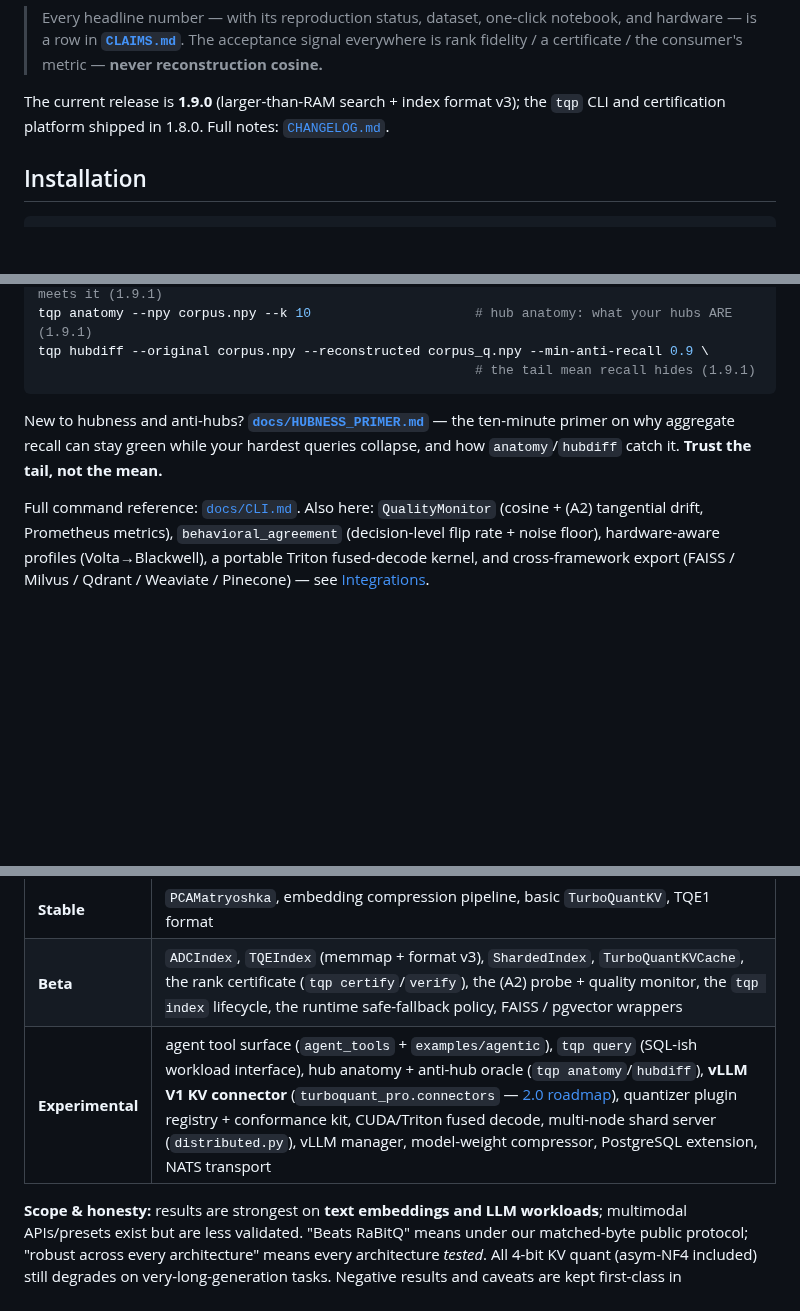
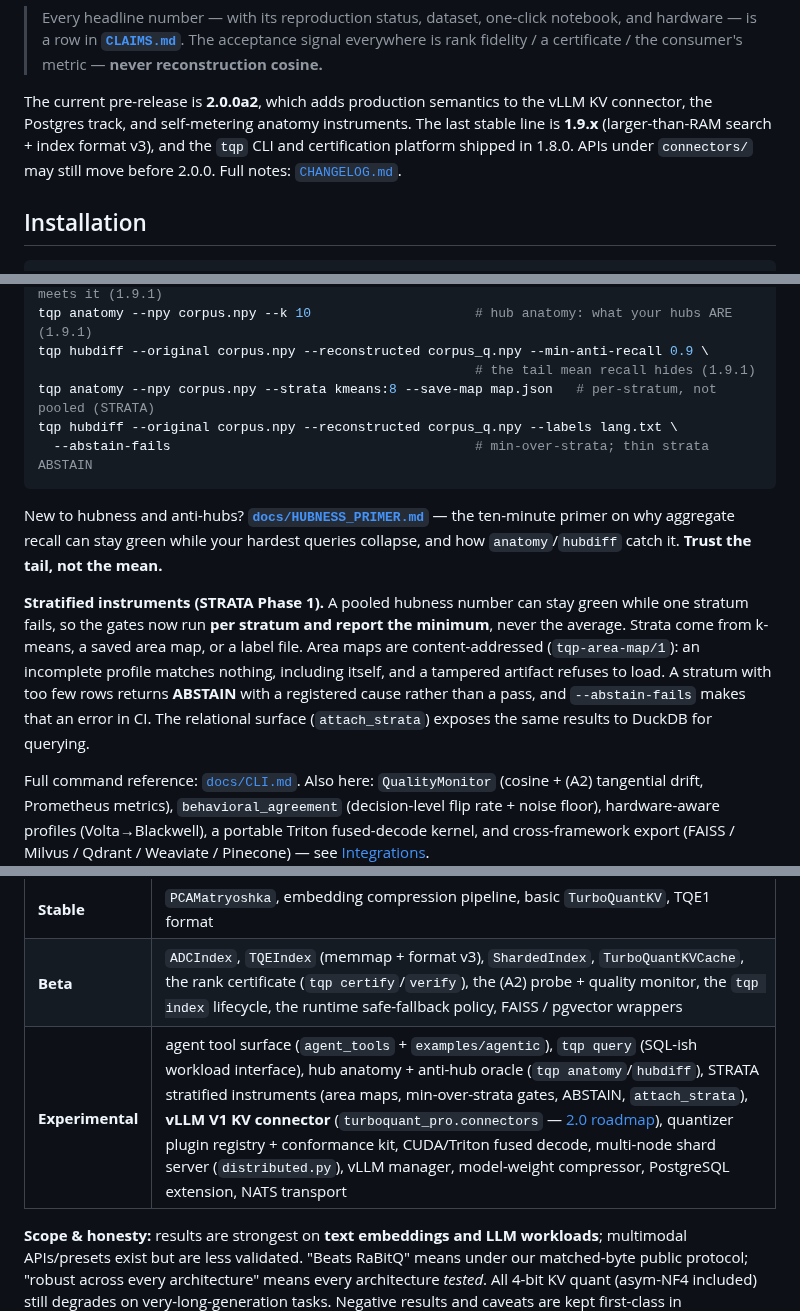
Before and after one commit to ahb-sjsu/turboquant-pro, a Markdown page: README.md, 3 parts joined by grey strips. Rendered like a GitHub page; blank space fills up the shorter version.

Commit message:
docs(readme): correct the release line and document STRATA Phase 1
The README advertised 1.9.0 as current while __version__ has been 2.0.0a2
since 2026-07-23. It now names the 2.0.0a2 pre-release and what it contains,
keeps 1.9.x as the last stable line, and carries the connectors/ API-churn
warning from the changelog.

STRATA Phase 1 has shipped and appeared nowhere in the README. Added two CLI
examples and a short section covering the parts a user has to know to read the
output: gates run per stratum and report the minimum rather than the average,
area maps are content-addressed so an incomplete profile matches nothing and a
tampered artifact refuses to load, and a thin stratum returns ABSTAIN with a
registered cause instead of a pass. Also listed in the feature matrix as
experimental.

Co-Authored-By: Claude Fable 5 <noreply@anthropic.com>

````diff
--- a/README.md
+++ b/README.md
@@ -20,7 +20,7 @@ tqp replay embedding_glove_recall --small   # reproduce the headline retrieval c
 
 > Every headline number — with its reproduction status, dataset, one-click notebook, and hardware — is a row in **[`CLAIMS.md`](CLAIMS.md)**. The acceptance signal everywhere is rank fidelity / a certificate / the consumer's metric — **never reconstruction cosine.**
 
-The current release is **1.9.0** (larger-than-RAM search + index format v3); the `tqp` CLI and certification platform shipped in 1.8.0. Full notes: [`CHANGELOG.md`](CHANGELOG.md).
+The current pre-release is **2.0.0a2**, which adds production semantics to the vLLM KV connector, the Postgres track, and self-metering anatomy instruments. The last stable line is **1.9.x** (larger-than-RAM search + index format v3), and the `tqp` CLI and certification platform shipped in 1.8.0. APIs under `connectors/` may still move before 2.0.0. Full notes: [`CHANGELOG.md`](CHANGELOG.md).
 
 ## Installation
 
@@ -156,12 +156,25 @@ tqp query "SELECT id, score FROM 'x.tqe' ORDER BY COSINE(:q) LIMIT 10 WITH (RECA
 tqp anatomy --npy corpus.npy --k 10                     # hub anatomy: what your hubs ARE (1.9.1)
 tqp hubdiff --original corpus.npy --reconstructed corpus_q.npy --min-anti-recall 0.9 \
                                                         # the tail mean recall hides (1.9.1)
+tqp anatomy --npy corpus.npy --strata kmeans:8 --save-map map.json   # per-stratum, not pooled (STRATA)
+tqp hubdiff --original corpus.npy --reconstructed corpus_q.npy --labels lang.txt \
+  --abstain-fails                                       # min-over-strata; thin strata ABSTAIN
 ```
 
 New to hubness and anti-hubs? **[`docs/HUBNESS_PRIMER.md`](docs/HUBNESS_PRIMER.md)**
 — the ten-minute primer on why aggregate recall can stay green while your
 hardest queries collapse, and how `anatomy`/`hubdiff` catch it. **Trust the
 tail, not the mean.**
+
+**Stratified instruments (STRATA Phase 1).** A pooled hubness number can stay
+green while one stratum fails, so the gates now run **per stratum and report
+the minimum**, never the average. Strata come from k-means, a saved area map,
+or a label file. Area maps are content-addressed (`tqp-area-map/1`): an
+incomplete profile matches nothing, including itself, and a tampered artifact
+refuses to load. A stratum with too few rows returns **ABSTAIN** with a
+registered cause rather than a pass, and `--abstain-fails` makes that an error
+in CI. The relational surface (`attach_strata`) exposes the same results to
+DuckDB for querying.
 
 Full command reference: [`docs/CLI.md`](docs/CLI.md). Also here: `QualityMonitor` (cosine + (A2) tangential drift, Prometheus metrics), `behavioral_agreement` (decision-level flip rate + noise floor), hardware-aware profiles (Volta→Blackwell), a portable Triton fused-decode kernel, and cross-framework export (FAISS / Milvus / Qdrant / Weaviate / Pinecone) — see [Integrations](docs/integrations.md).
 
@@ -186,7 +199,7 @@ The full table is in [`docs/api-stability.md`](docs/api-stability.md) (the sourc
 |---|---|
 | **Stable** | `PCAMatryoshka`, embedding compression pipeline, basic `TurboQuantKV`, TQE1 format |
 | **Beta** | `ADCIndex`, `TQEIndex` (memmap + format v3), `ShardedIndex`, `TurboQuantKVCache`, the rank certificate (`tqp certify`/`verify`), the (A2) probe + quality monitor, the `tqp index` lifecycle, the runtime safe-fallback policy, FAISS / pgvector wrappers |
-| **Experimental** | agent tool surface (`agent_tools` + `examples/agentic`), `tqp query` (SQL-ish workload interface), hub anatomy + anti-hub oracle (`tqp anatomy`/`hubdiff`), **vLLM V1 KV connector** (`turboquant_pro.connectors` — [2.0 roadmap](docs/ROADMAP_2.0.md)), quantizer plugin registry + conformance kit, CUDA/Triton fused decode, multi-node shard server (`distributed.py`), vLLM manager, model-weight compressor, PostgreSQL extension, NATS transport |
+| **Experimental** | agent tool surface (`agent_tools` + `examples/agentic`), `tqp query` (SQL-ish workload interface), hub anatomy + anti-hub oracle (`tqp anatomy`/`hubdiff`), STRATA stratified instruments (area maps, min-over-strata gates, ABSTAIN, `attach_strata`), **vLLM V1 KV connector** (`turboquant_pro.connectors` — [2.0 roadmap](docs/ROADMAP_2.0.md)), quantizer plugin registry + conformance kit, CUDA/Triton fused decode, multi-node shard server (`distributed.py`), vLLM manager, model-weight compressor, PostgreSQL extension, NATS transport |
 
 **Scope & honesty:** results are strongest on **text embeddings and LLM workloads**; multimodal APIs/presets exist but are less validated. "Beats RaBitQ" means under our matched-byte public protocol; "robust across every architecture" means every architecture *tested*. All 4-bit KV quant (asym-NF4 included) still degrades on very-long-generation tasks. Negative results and caveats are kept first-class in [`docs/claims.md`](docs/claims.md) and the [soundness audit](docs/soundness_audit.md).
 
````
